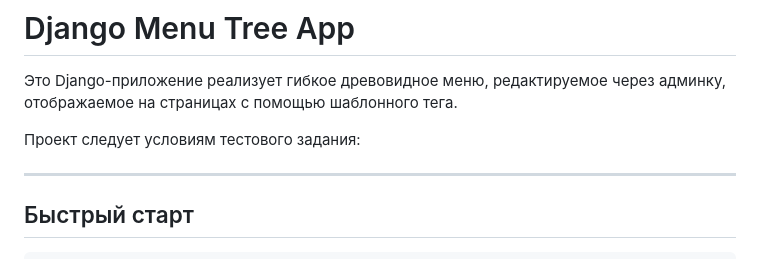
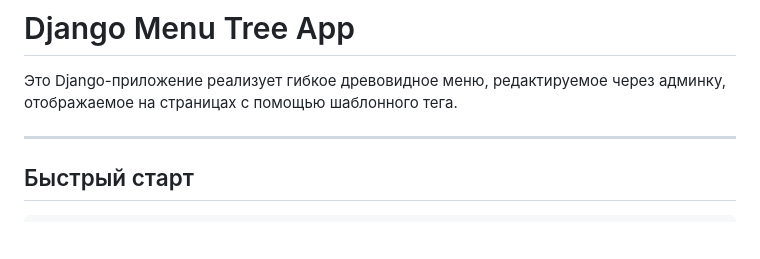
Before and after one commit to AKryshnia/Django_menu_tree, a Markdown page: README.md, the part around the change. Drawn GitHub-style; blank space fills up the shorter version.

```diff
--- a/README.md
+++ b/README.md
@@ -2,7 +2,6 @@
 
 Это Django-приложение реализует гибкое древовидное меню, редактируемое через админку, отображаемое на страницах с помощью шаблонного тега.
 
-Проект следует условиям тестового задания:
 
 ---
 
```
